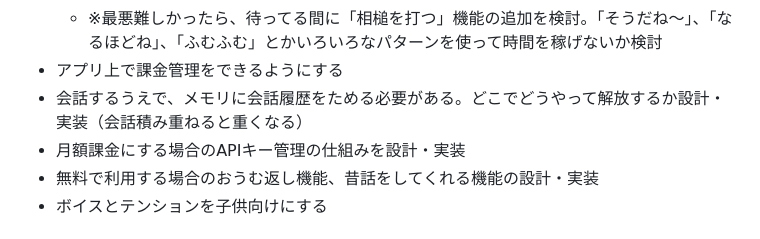
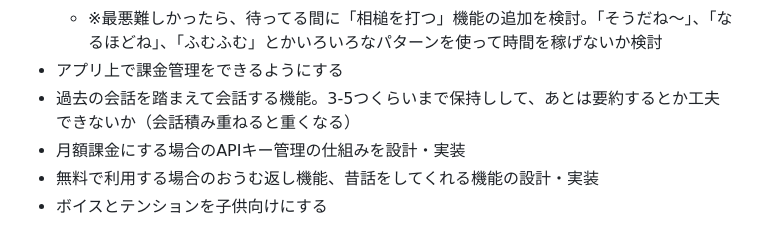
Before and after one commit to tomonoriyamazaki/toytalk, a Markdown page: README.md, the part around the change. Drawn GitHub-style.

```diff
--- a/README.md
+++ b/README.md
@@ -38,7 +38,7 @@ SS Bootcamp 3rd #2025
   - ※groqが爆速らしい
   - ※最悪難しかったら、待ってる間に「相槌を打つ」機能の追加を検討。「そうだね～」、「なるほどね」、「ふむふむ」とかいろいろなパターンを使って時間を稼げないか検討
 - アプリ上で課金管理をできるようにする
-- 会話するうえで、メモリに会話履歴をためる必要がある。どこでどうやって解放するか設計・実装（会話積み重ねると重くなる）
+- 過去の会話を踏まえて会話する機能。3-5つくらいまで保持しして、あとは要約するとか工夫できないか（会話積み重ねると重くなる）
 - 月額課金にする場合のAPIキー管理の仕組みを設計・実装
 - 無料で利用する場合のおうむ返し機能、昔話をしてくれる機能の設計・実装
 - ボイスとテンションを子供向けにする
```
